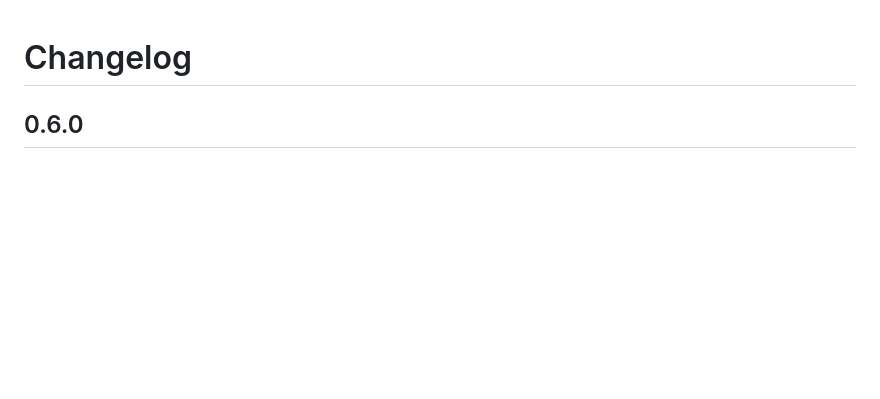
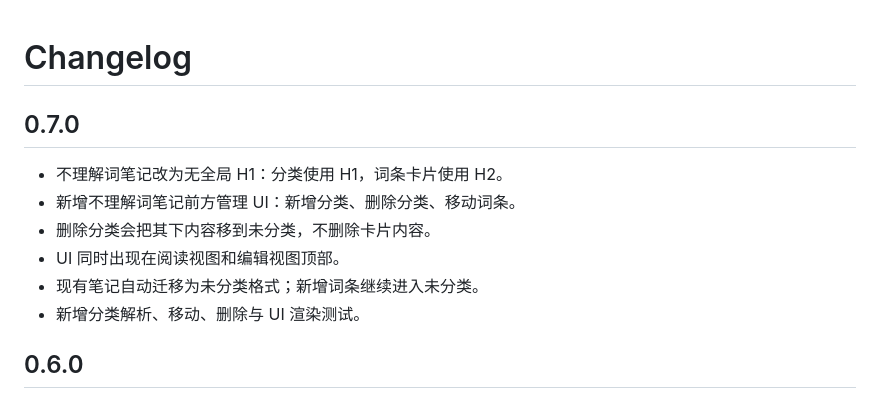
Before and after one commit to Asukabye/obsidian-vocab-capture, a Markdown page: CHANGELOG.md, the part around the change. GitHub-like rendering; blank space fills up the shorter version.

```diff
--- a/CHANGELOG.md
+++ b/CHANGELOG.md
@@ -1,4 +1,13 @@
 # Changelog
+
+## 0.7.0
+
+- 不理解词笔记改为无全局 H1：分类使用 H1，词条卡片使用 H2。
+- 新增不理解词笔记前方管理 UI：新增分类、删除分类、移动词条。
+- 删除分类会把其下内容移到未分类，不删除卡片内容。
+- UI 同时出现在阅读视图和编辑视图顶部。
+- 现有笔记自动迁移为未分类格式；新增词条继续进入未分类。
+- 新增分类解析、移动、删除与 UI 渲染测试。
 
 ## 0.6.0
 
```
Also changed, not shown: README.md (+53 -3 lines), docs/preview.png (added), docs/unknown-words-format.png (added), docs/unknown-words-ui.png (added), 7 other files.
